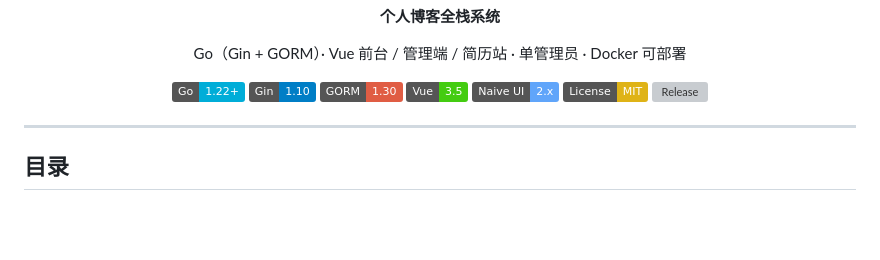
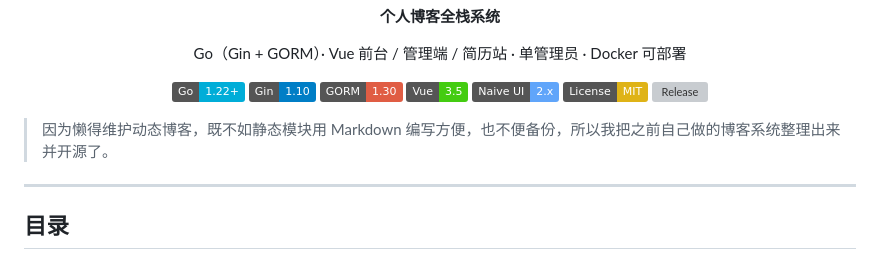
Before and after one commit to jiangbyte/go-blog, a Markdown page: README.md, the part around the change. Rendered like a GitHub page; badges without logos; blank space fills up the shorter version; grey boxes are pictures that could not be loaded.

Commit message:
Update README to include a note on the transition from a dynamic blog system to a static Markdown-based approach for easier maintenance and backup.

```diff
--- a/README.md
+++ b/README.md
@@ -15,6 +15,8 @@ Go（Gin + GORM）· Vue 前台 / 管理端 / 简历站 · 单管理员 · Docke
 [![Release](https://img.shields.io/github/v/release/jiangbyte/go-blog)](https://github.com/jiangbyte/go-blog/releases)
 
 </div>
+
+> 因为懒得维护动态博客，既不如静态模块用 Markdown 编写方便，也不便备份，所以我把之前自己做的博客系统整理出来并开源了。
 
 ---
 
```
